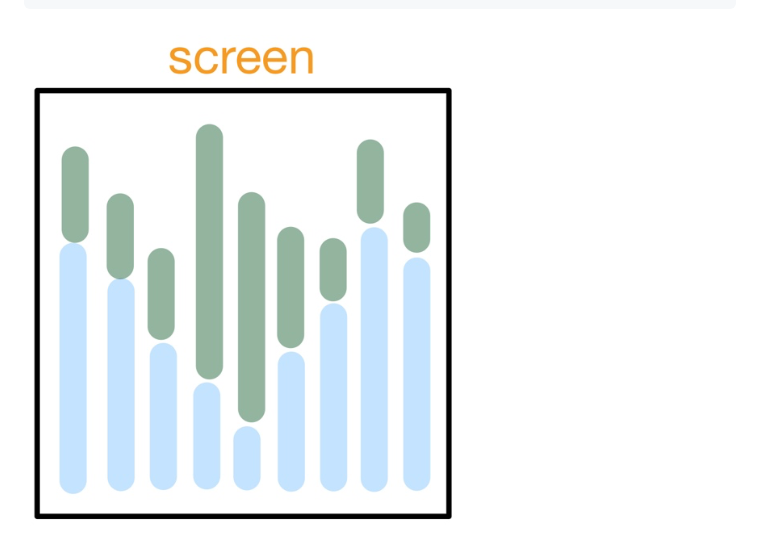
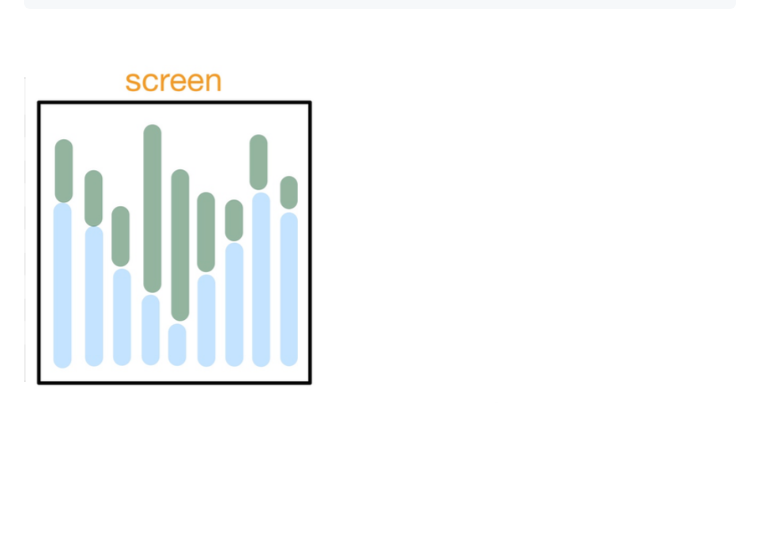
Before and after one commit to chinghanchou/chinghanchou.github.io, a Markdown page: index.md, the part around the change. GitHub-like rendering; pictures changed too: images/screen.png; blank space fills up the shorter version.

````diff
--- a/index.md
+++ b/index.md
@@ -64,7 +64,7 @@ void DrawFrontToBack(...) {
 }
 ```
 
-![screen](images/screen.png)
+<img src="images/screen.png" width=300 height=350>
 
 ![occlusion](images/occlusion.png)
 
````
